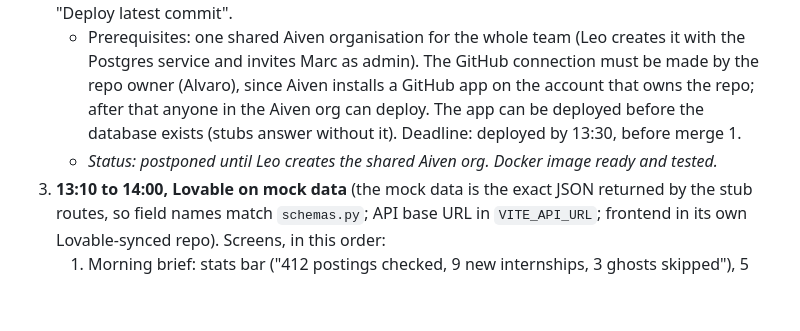
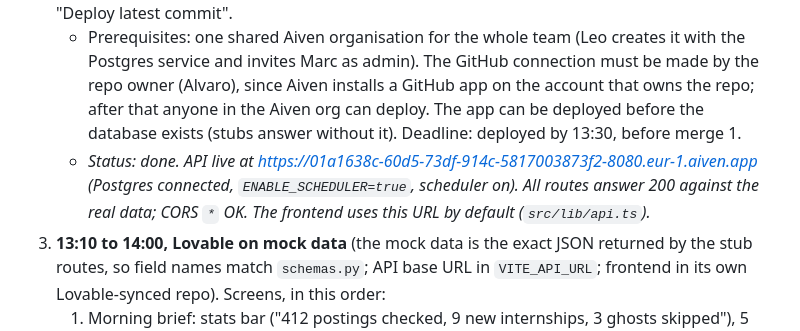
Before and after one commit to alvaro-serero/accel-ai-innovate-hack, a Markdown page: PLAN.md, the part around the change. Drawn GitHub-style; blank space fills up the shorter version.

Commit message:
PLAN (Marc): Aiven Runtime deploy done
Co-Authored-By: Claude Opus 5.5 <noreply@anthropic.com>

```diff
--- a/PLAN.md
+++ b/PLAN.md
@@ -401,7 +401,7 @@ You own the app shell, the deploy and the whole frontend. The UI is built on moc
    - *Status: done by Alvaro in the skeleton commit; Docker build tested locally by Marc (health and all stub routes OK, with and without the scheduler).*
 2. **12:40 to 13:10, deploy hello-world to Aiven Runtime now, not at 15:00:** Runtime, Deploy application, connect GitHub, repo and branch `main`, Dockerfile at `./Dockerfile`, port 8080 HTTP. Add the Postgres integration so `DATABASE_URL` is injected, and the API keys as secret env vars plus `ENABLE_SCHEDULER=true`. Check `/api/health` on the public URL. Keep one instance only, because the scheduler runs inside the app. Pushing does not redeploy: use Actions, then "Deploy latest commit".
    - Prerequisites: one shared Aiven organisation for the whole team (Leo creates it with the Postgres service and invites Marc as admin). The GitHub connection must be made by the repo owner (Alvaro), since Aiven installs a GitHub app on the account that owns the repo; after that anyone in the Aiven org can deploy. The app can be deployed before the database exists (stubs answer without it). Deadline: deployed by 13:30, before merge 1.
-   - *Status: postponed until Leo creates the shared Aiven org. Docker image ready and tested.*
+   - *Status: done. API live at https://01a1638c-60d5-73df-914c-5817003873f2-8080.eur-1.aiven.app (Postgres connected, `ENABLE_SCHEDULER=true`, scheduler on). All routes answer 200 against the real data; CORS `*` OK. The frontend uses this URL by default (`src/lib/api.ts`).*
 3. **13:10 to 14:00, Lovable on mock data** (the mock data is the exact JSON returned by the stub routes, so field names match `schemas.py`; API base URL in `VITE_API_URL`; frontend in its own Lovable-synced repo). Screens, in this order:
    1. Morning brief: stats bar ("412 postings checked, 9 new internships, 3 ghosts skipped"), 5 match cards with fit score, "first seen 2 h ago", ghost badge, reasons with a source chip (posting, CV, web), gaps, company brief with links, buttons thumbs up, thumbs down (asks for a reason), Prepare kit.
    2. Kit drawer: CV bullets, cover letter, LinkedIn note, each with a copy button, and the banner "You send it. FirstIn never sends anything for you."
```
